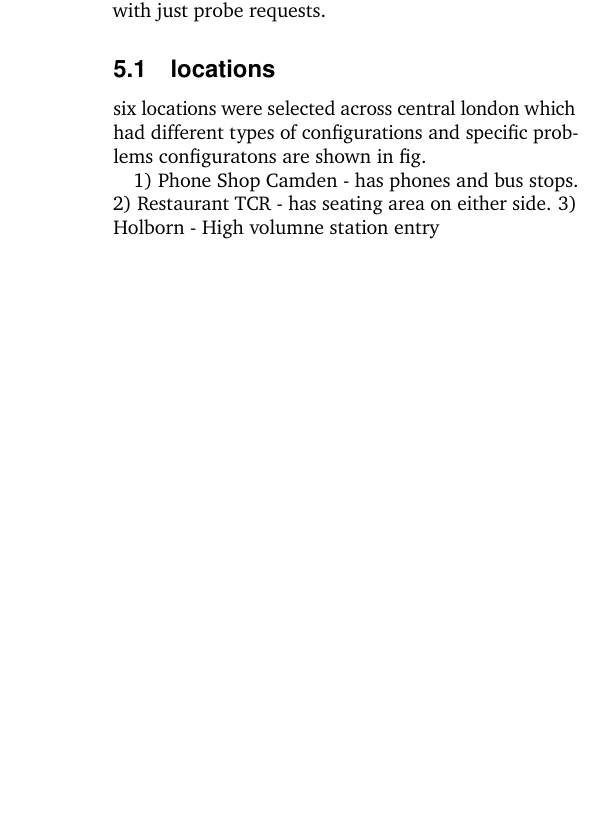
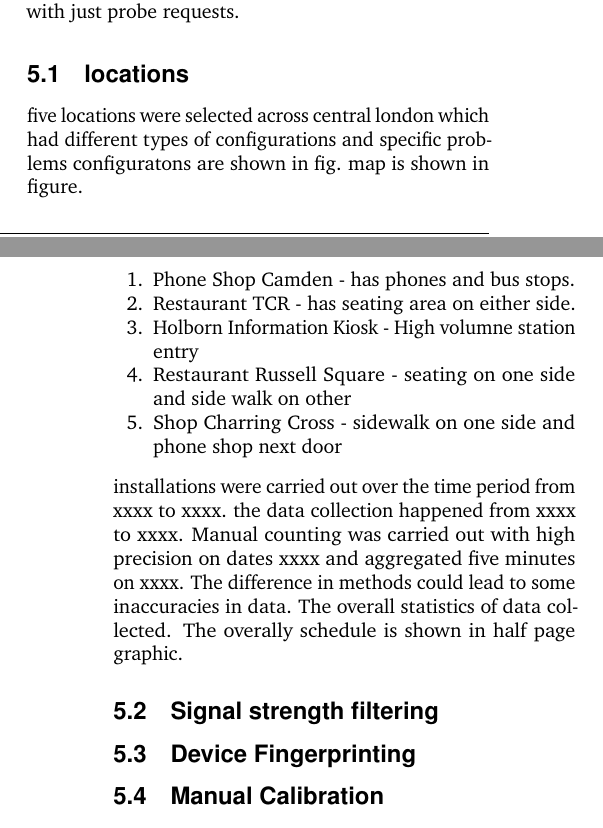
Before and after one commit to sbmkvp/footfall_from_wifi_sensors, a LaTeX document (paper/paper.tex, which reads paper/sections/main_study.tex): part of one column of page 4 of 4 before the commit and two parts of the columns of pages 3 and 4 of 4 after it, the two joined at a grey line, cut so that both start at the same text, the shorter picture padded with empty space. Compiled offline with pdfLaTeX.

Commit message:
writing from bus

```diff
--- a/paper/sections/main_study.tex
+++ b/paper/sections/main_study.tex
@@ -8,10 +8,27 @@ Finally conclude if we can estimate footfall confidently
 with just probe requests.
 
 \subsection{locations}
-six locations were selected across central london which
+five locations were selected across central london which
 had different types of configurations and specific problems
-configuratons are shown in fig.
+configuratons are shown in fig. map is shown in figure.
+\begin{enumerate}
+	\item Phone Shop Camden - has phones and bus stops.
+	\item Restaurant TCR - has seating area on either side.
+	\item Holborn Information Kiosk - High volumne station entry
+	\item Restaurant Russell Square - seating on one side and side walk on other
+	\item Shop Charring Cross - sidewalk on one side and phone shop next door
+\end{enumerate}
+installations were carried out over the time period from xxxx to xxxx.
+the data collection happened from xxxx to xxxx. Manual counting was carried out
+with high precision on dates xxxx and aggregated five minutes on xxxx.
+The difference in methods could lead to some inaccuracies in data.
+The overall statistics of data collected.
+The overally schedule is shown in half page graphic.
 
-1) Phone Shop Camden - has phones and bus stops.
-2) Restaurant TCR - has seating area on either side.
-3) Holborn - High volumne station entry
+\subsection{Signal strength filtering}
+
+\subsection{Device Fingerprinting}
+
+\subsection{Manual Calibration}
+
+\subsection{Discussion}
```
Also changed, not shown: paper/paper.tex (+2 -4 lines), paper/sections/abstract.tex (deleted, +0 -1 lines), paper/paper.pdf.
